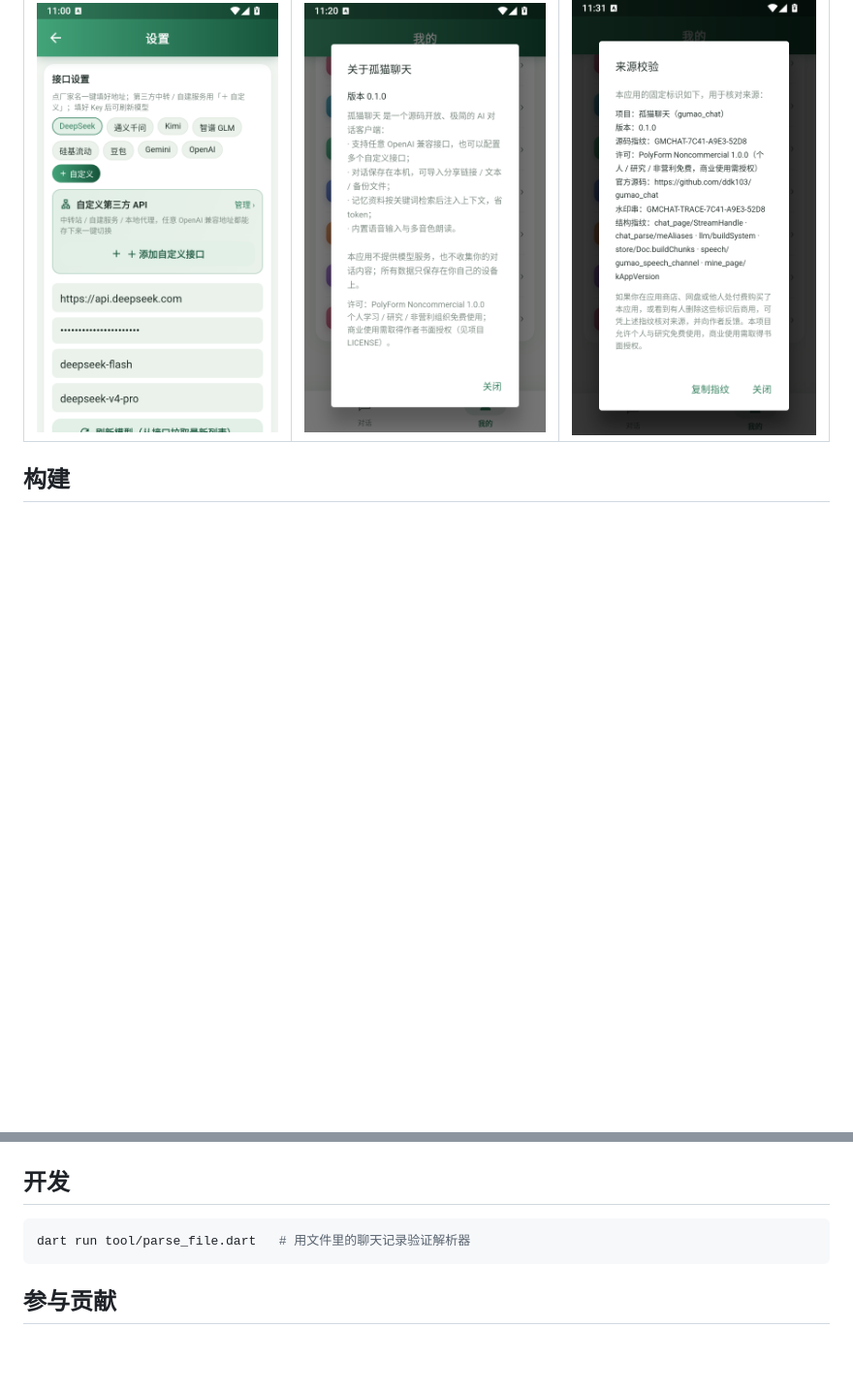
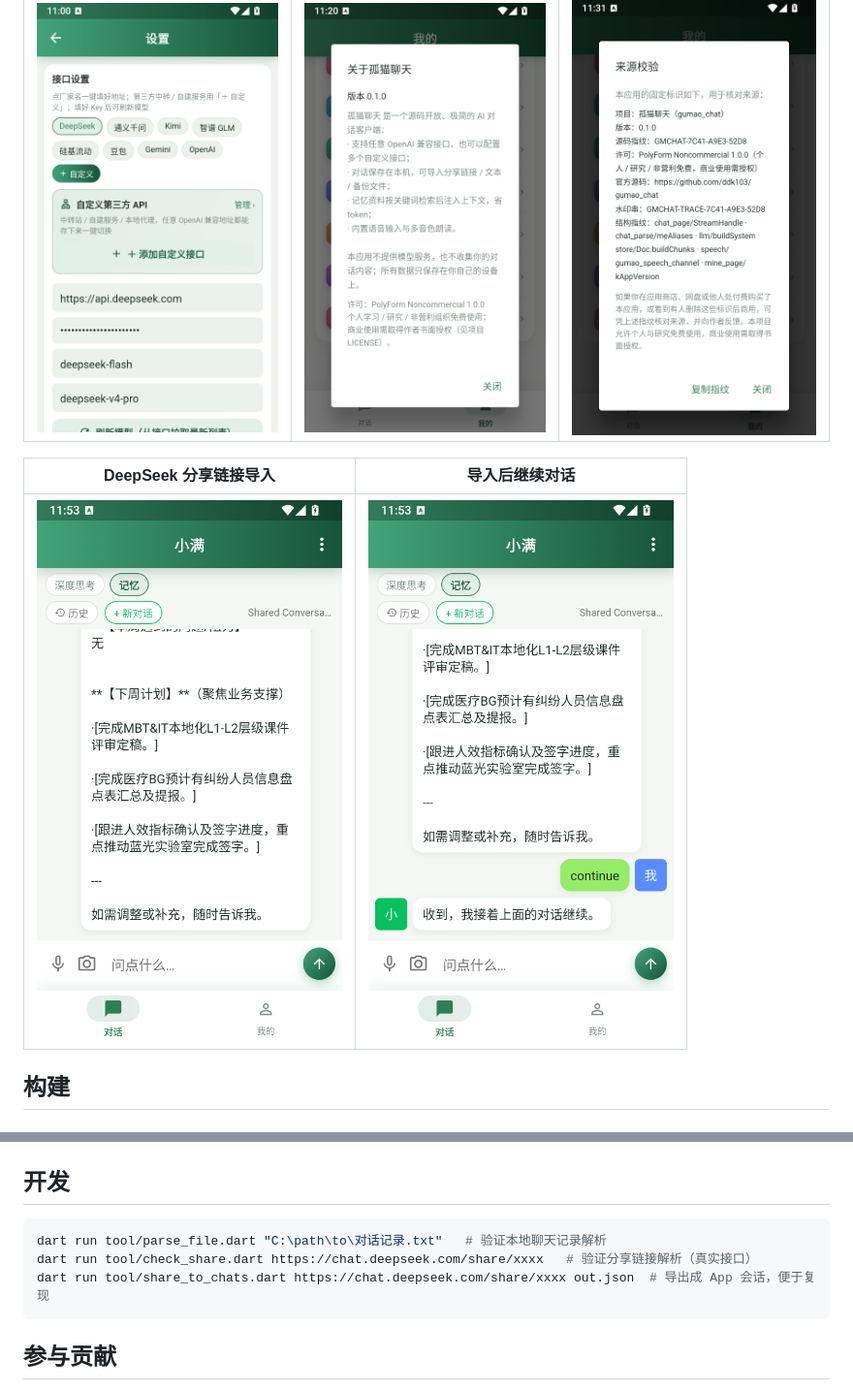
Before and after one commit to ddk103/gumao_chat, a Markdown page: README.md, 2 parts joined by grey strips. Shown at 97% size. Drawn GitHub-style; pictures changed too: docs/screenshots/share_continue.png (added), docs/screenshots/share_import_ui.png (added); blank space fills up the shorter version.

````diff
--- a/README.md
+++ b/README.md
@@ -28,6 +28,10 @@
 | 接口设置 | 关于与许可 | 来源校验（隐藏入口） |
 |---|---|---|
 | ![设置](docs/screenshots/settings.png) | ![关于](docs/screenshots/about.png) | ![来源校验](docs/screenshots/trace.png) |
+
+| DeepSeek 分享链接导入 | 导入后继续对话 |
+|---|---|
+| ![分享导入](docs/screenshots/share_import_ui.png) | ![继续对话](docs/screenshots/share_continue.png) |
 
 ## 构建
 
@@ -98,7 +102,9 @@ tool/                 开发辅助脚本（聊天记录解析自测）
 ## 开发
 
 ```bash
-dart run tool/parse_file.dart   # 用文件里的聊天记录验证解析器
+dart run tool/parse_file.dart "C:\path\to\对话记录.txt"   # 验证本地聊天记录解析
+dart run tool/check_share.dart https://chat.deepseek.com/share/xxxx   # 验证分享链接解析（真实接口）
+dart run tool/share_to_chats.dart https://chat.deepseek.com/share/xxxx out.json  # 导出成 App 会话，便于复现
 ```
 
 ## 参与贡献
````
Also changed, not shown: 3 other files.
